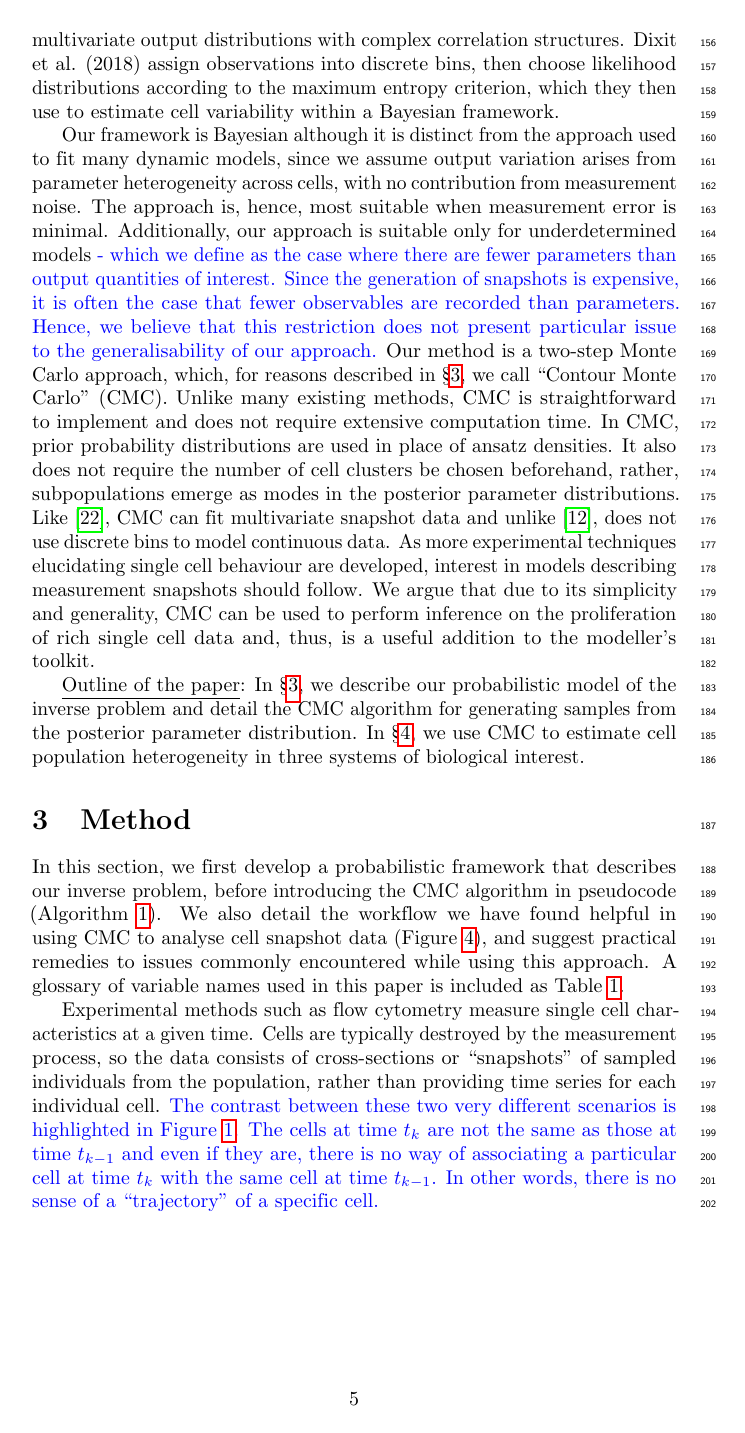
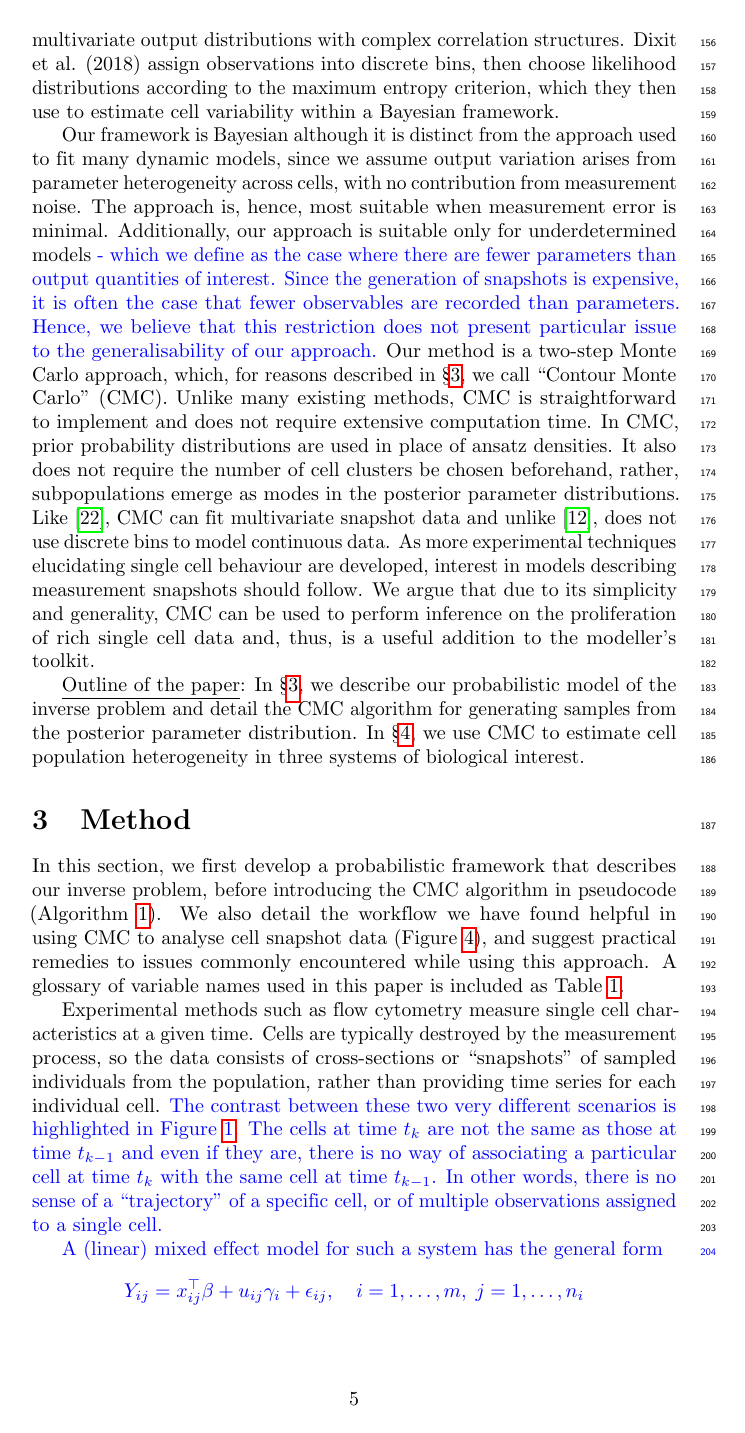
Before and after one commit to ben18785/inverse-sensitivity, a LaTeX document (write-up/cell_to_cell_heterogeneity.tex, which reads write-up/method.tex): page 5 of 32. Compiled offline with pdfLaTeX.

Commit message:
Added discussion of mixed effect models

```diff
--- a/write-up/method.tex
+++ b/write-up/method.tex
@@ -1,7 +1,23 @@
 \section{Method}\label{sec:method}
 In this section, we first develop a probabilistic framework that describes our inverse problem, before introducing the CMC algorithm in pseudocode (Algorithm \ref{alg:cmc}). We also detail the workflow we have found helpful in using CMC to analyse cell snapshot data (Figure \ref{fig:workflow}), and suggest practical remedies to issues commonly encountered while using this approach. A glossary of variable names used in this paper is included as Table \ref{tab:variable_glossary}.
 
-Experimental methods such as flow cytometry measure single cell characteristics at a given time. Cells are typically destroyed by the measurement process, so the data consists of cross-sections or ``snapshots'' of sampled individuals from the population, rather than providing time series for each individual cell. \textcolor{blue}{The contrast between these two very different scenarios is highlighted in Figure \ref{fig:time_series_v_snapshots}. The cells at time $t_k$ are not the same as those at time $t_{k-1}$ and even if they are, there is no way of associating a particular cell at time $t_k$ with the same cell at time $t_{k-1}$. In other words, there is no sense of a ``trajectory'' of a specific cell.}
+Experimental methods such as flow cytometry measure single cell characteristics at a given time. Cells are typically destroyed by the measurement process, so the data consists of cross-sections or ``snapshots'' of sampled individuals from the population, rather than providing time series for each individual cell. \textcolor{blue}{The contrast between these two very different scenarios is highlighted in Figure \ref{fig:time_series_v_snapshots}. The cells at time $t_k$ are not the same as those at time $t_{k-1}$ and even if they are, there is no way of associating a particular cell at time $t_k$ with the same cell at time $t_{k-1}$. In other words, there is no sense of a ``trajectory'' of a specific cell, or of multiple observations assigned to a single cell.}
+
+\textcolor{blue}{A (linear) mixed effect model for such a system has the general form
+\begin{equation*}
+Y_{ij}= x_{ij}^\top \beta + u_{ij}\gamma_i + \epsilon_{ij}, \quad i=1,\dots,m, \; j=1,\dots,n_i
+\end{equation*}
+where
+\begin{itemize}
+\item $Y_{ij}$ is the response of cell $i$ at measurement time $t_j$,
+\item $m$ is the number of cells,
+\item $n_i$ is the number of measurement times for cell $i$,
+\item $x_{ij}$ is the covariate vector of cell $i$ at time $t_j$ for the fixed effects $\beta$,
+\item $u_{ij}$ is the covariate vector of cell $i$ at time $t_j$ for the random effects $\gamma_i$, and
+\item $\gamma_i$ and $\epsilon_{ij}$ are independently distributed with mean zero,
+\end{itemize}
+where we observe the necessity for multiple measurements associated with a single cell.
+}
 
 \begin{figure}[H]
   \centerline{\includegraphics[width=\textwidth]{../figures/time_series_v_snapshots.pdf}}
```
Also changed, not shown: 2 other files.
